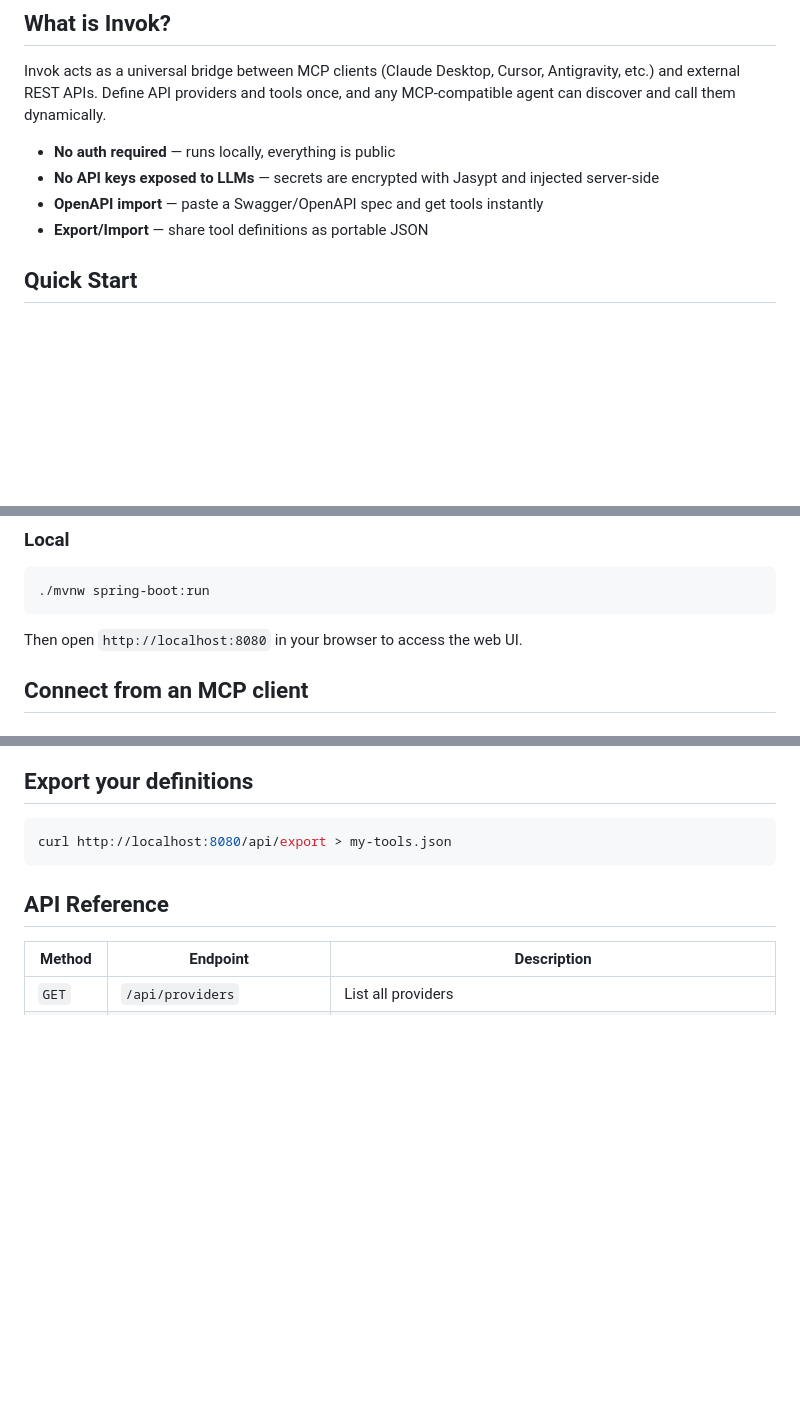
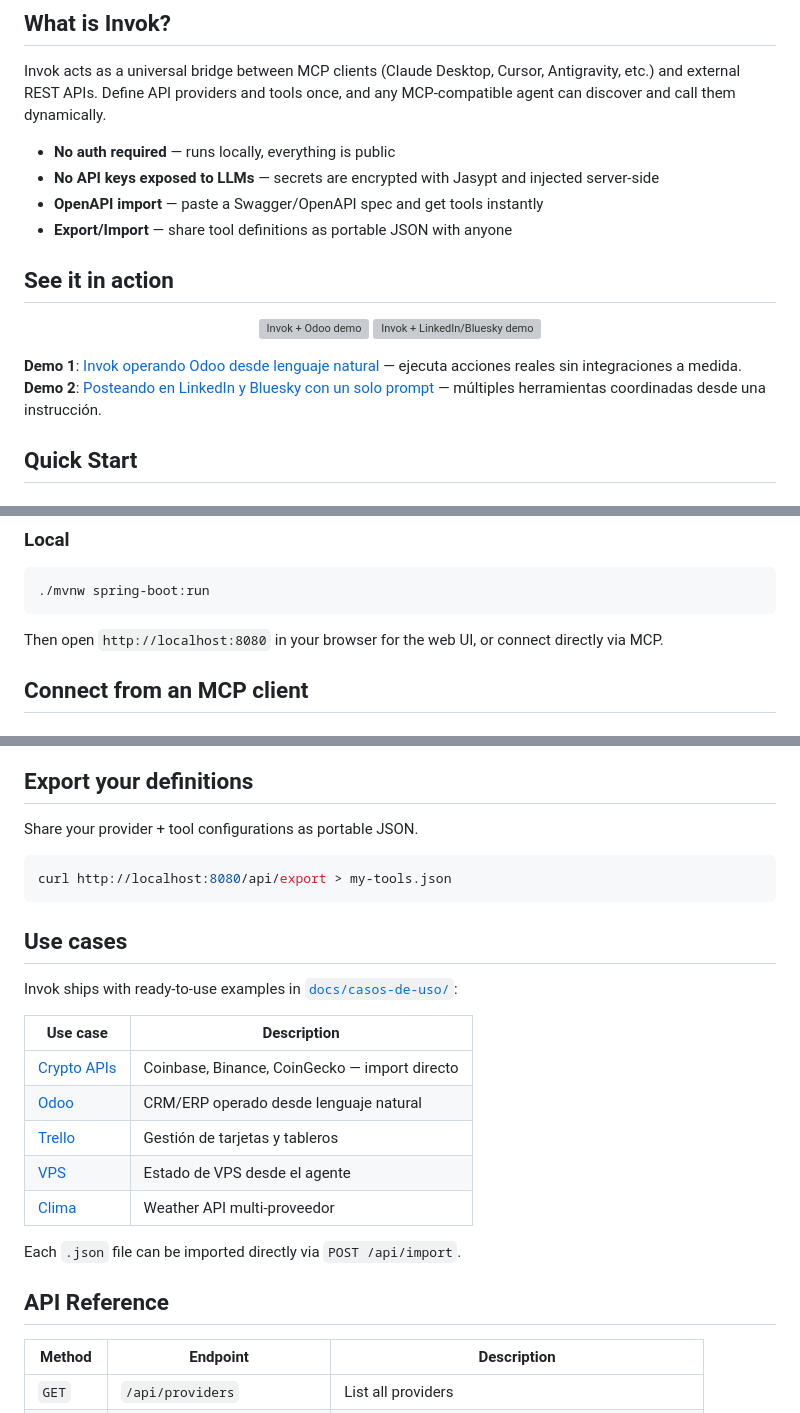
Before and after one commit to Vrivaans/invok-oss, a Markdown page: README.md, 3 parts joined by grey strips. Rendered like a GitHub page; blank space fills up the shorter version; grey boxes are pictures that could not be loaded.

Commit message:
docs: add screenshots, video demos, and use cases section to README

````diff
--- a/README.md
+++ b/README.md
@@ -10,7 +16,21 @@ Invok acts as a universal bridge between MCP clients (Claude Desktop, Cursor, An
 - **No auth required** — runs locally, everything is public
 - **No API keys exposed to LLMs** — secrets are encrypted with Jasypt and injected server-side
 - **OpenAPI import** — paste a Swagger/OpenAPI spec and get tools instantly
-- **Export/Import** — share tool definitions as portable JSON
+- **Export/Import** — share tool definitions as portable JSON with anyone
+
+## See it in action
+
+<p align="center">
+  <a href="https://www.youtube.com/watch?v=7seKdWbP6U0" target="_blank">
+    <img src="https://img.youtube.com/vi/7seKdWbP6U0/0.jpg" alt="Invok + Odoo demo" width="45%">
+  </a>
+  <a href="https://youtu.be/pvSSlQ3orAQ" target="_blank">
+    <img src="https://img.youtube.com/vi/pvSSlQ3orAQ/0.jpg" alt="Invok + LinkedIn/Bluesky demo" width="45%">
+  </a>
+</p>
+
+**Demo 1**: [Invok operando Odoo desde lenguaje natural](https://www.youtube.com/watch?v=7seKdWbP6U0) — ejecuta acciones reales sin integraciones a medida.
+**Demo 2**: [Posteando en LinkedIn y Bluesky con un solo prompt](https://youtu.be/pvSSlQ3orAQ) — múltiples herramientas coordinadas desde una instrucción.
 
 ## Quick Start
 
@@ -28,7 +48,7 @@ The app starts on `http://localhost:8080` and a SQLite database is created autom
 ./mvnw spring-boot:run
 ```
 
-Then open `http://localhost:8080` in your browser to access the web UI.
+Then open `http://localhost:8080` in your browser for the web UI, or connect directly via MCP.
 
 ## Connect from an MCP client
 
@@ -127,8 +157,24 @@ curl -X POST http://localhost:8080/api/import \
 ## Export your definitions
+
+Share your provider + tool configurations as portable JSON.
 
 ```bash
 curl http://localhost:8080/api/export > my-tools.json
 ```
+
+## Use cases
+
+Invok ships with ready-to-use examples in [`docs/casos-de-uso/`](docs/casos-de-uso/):
+
+| Use case | Description |
+|----------|-------------|
+| [Crypto APIs](docs/casos-de-uso/APIS_PUBLICAS_CRYPTO.json) | Coinbase, Binance, CoinGecko — import directo |
+| [Odoo](docs/casos-de-uso/Odoo.md) | CRM/ERP operado desde lenguaje natural |
+| [Trello](docs/casos-de-uso/Trello.md) | Gestión de tarjetas y tableros |
+| [VPS](docs/casos-de-uso/CUBEPATH_VPS_STATUS.json) | Estado de VPS desde el agente |
+| [Clima](docs/casos-de-uso/CLIMA.md) | Weather API multi-proveedor |
+
+Each `.json` file can be imported directly via `POST /api/import`.
 
 ## API Reference
 
````
Also changed, not shown: other parts of README.md (+20 -4 lines).
